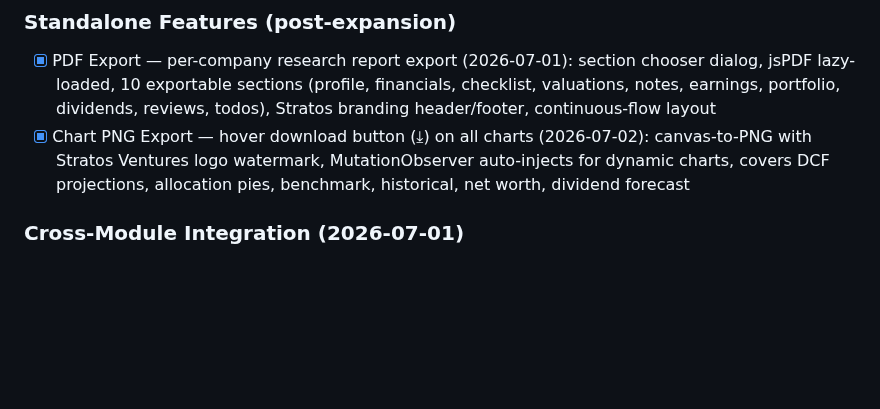
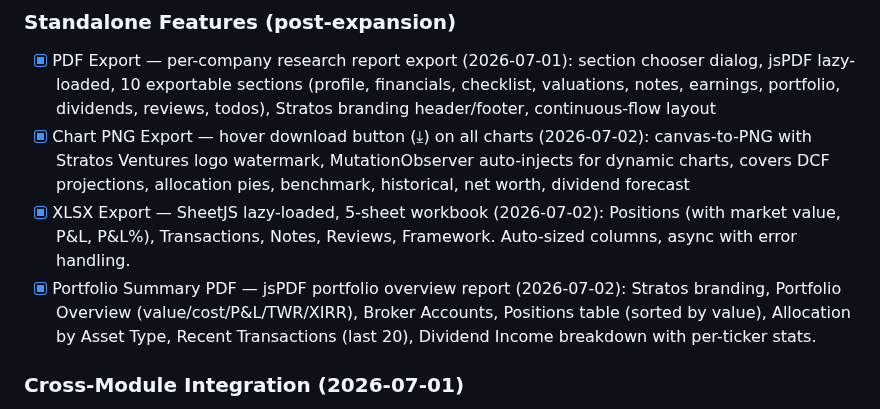
Before and after one commit to industriestitus/stratos-ventures, a Markdown page: docs/ROADMAP.md, the part around the change. GitHub-like rendering; blank space fills up the shorter version.

```diff
--- a/docs/ROADMAP.md
+++ b/docs/ROADMAP.md
@@ -219,6 +219,8 @@ Status: COMPLETE (2026-06-27)
 ### Standalone Features (post-expansion)
 - [x] PDF Export — per-company research report export (2026-07-01): section chooser dialog, jsPDF lazy-loaded, 10 exportable sections (profile, financials, checklist, valuations, notes, earnings, portfolio, dividends, reviews, todos), Stratos branding header/footer, continuous-flow layout
 - [x] Chart PNG Export — hover download button (⤓) on all charts (2026-07-02): canvas-to-PNG with Stratos Ventures logo watermark, MutationObserver auto-injects for dynamic charts, covers DCF projections, allocation pies, benchmark, historical, net worth, dividend forecast
+- [x] XLSX Export — SheetJS lazy-loaded, 5-sheet workbook (2026-07-02): Positions (with market value, P&L, P&L%), Transactions, Notes, Reviews, Framework. Auto-sized columns, async with error handling.
+- [x] Portfolio Summary PDF — jsPDF portfolio overview report (2026-07-02): Stratos branding, Portfolio Overview (value/cost/P&L/TWR/XIRR), Broker Accounts, Positions table (sorted by value), Allocation by Asset Type, Recent Transactions (last 20), Dividend Income breakdown with per-ticker stats.
 
 ### Cross-Module Integration (2026-07-01)
 - [x] Archive system — soft delete with "Archived" pipeline stage, archive modal (Archive/Delete permanently/Cancel), tracker toggle, screener filter, D1 CHECK constraint migration
```
Also changed, not shown: docs/BUG-HISTORY.md (+15 -1 lines).
